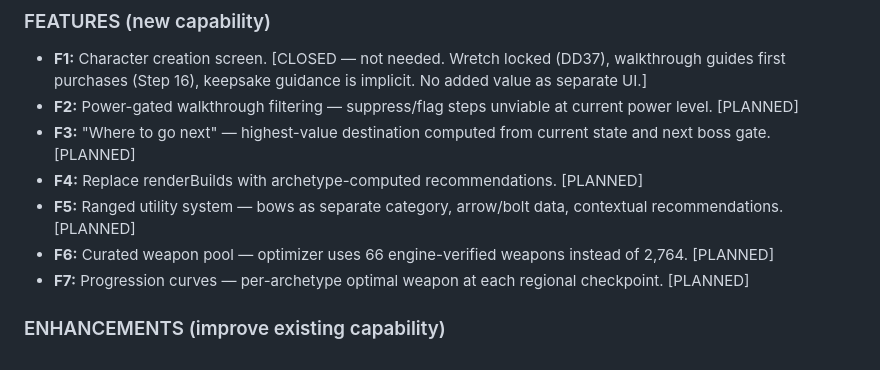
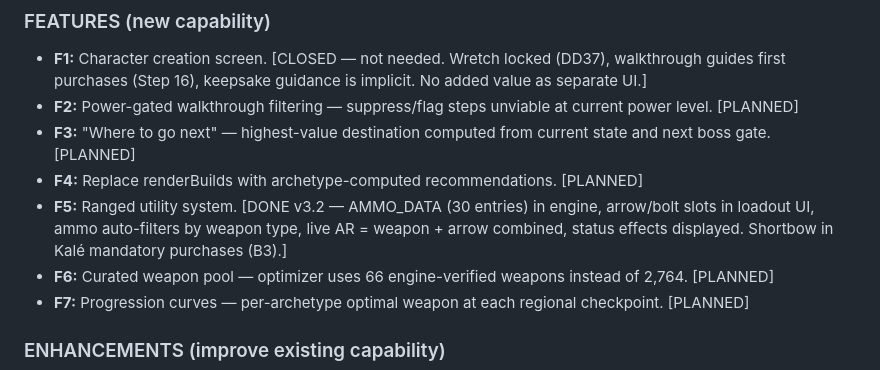
Before and after one commit to ThePeoplesGunny/Elden-Ring, a Markdown page: tarnished_companion_project.md, the part around the change. GitHub-like rendering.

Commit message:
Close F5: ranged utility system complete

```diff
--- a/tarnished_companion_project.md
+++ b/tarnished_companion_project.md
@@ -240,7 +240,7 @@ tail -3 app.html
 - **F2:** Power-gated walkthrough filtering — suppress/flag steps unviable at current power level. [PLANNED]
 - **F3:** "Where to go next" — highest-value destination computed from current state and next boss gate. [PLANNED]
 - **F4:** Replace renderBuilds with archetype-computed recommendations. [PLANNED]
-- **F5:** Ranged utility system — bows as separate category, arrow/bolt data, contextual recommendations. [PLANNED]
+- **F5:** Ranged utility system. [DONE v3.2 — AMMO_DATA (30 entries) in engine, arrow/bolt slots in loadout UI, ammo auto-filters by weapon type, live AR = weapon + arrow combined, status effects displayed. Shortbow in Kalé mandatory purchases (B3).]
 - **F6:** Curated weapon pool — optimizer uses 66 engine-verified weapons instead of 2,764. [PLANNED]
 - **F7:** Progression curves — per-archetype optimal weapon at each regional checkpoint. [PLANNED]
 
```
